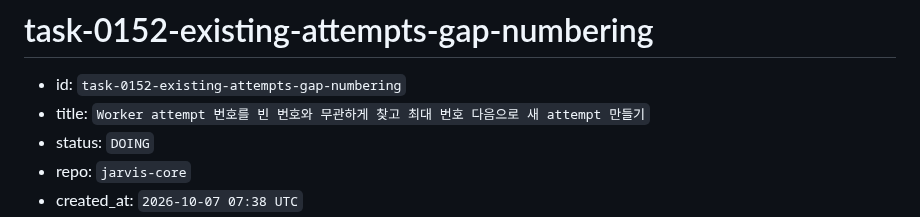
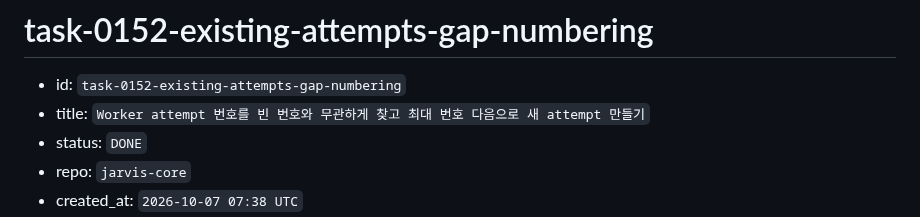
Before and after one commit to 1412moo/jarvis-core, a Markdown page: memory/tasks/task-0152-existing-attempts-gap-numbering.md, the part around one of its changes. Rendered like a GitHub page.

```diff
--- a/memory/tasks/task-0152-existing-attempts-gap-numbering.md
+++ b/memory/tasks/task-0152-existing-attempts-gap-numbering.md
@@ -2,6 +2,6 @@
 
 - id: `task-0152-existing-attempts-gap-numbering`
 - title: `Worker attempt 번호를 빈 번호와 무관하게 찾고 최대 번호 다음으로 새 attempt 만들기`
-- status: `DOING`
+- status: `DONE`
 - repo: `jarvis-core`
 - created_at: `2026-10-07 07:38 UTC`
```
Also changed, not shown: other parts of memory/tasks/task-0152-existing-attempts-gap-numbering.md (+1 -1 lines).
